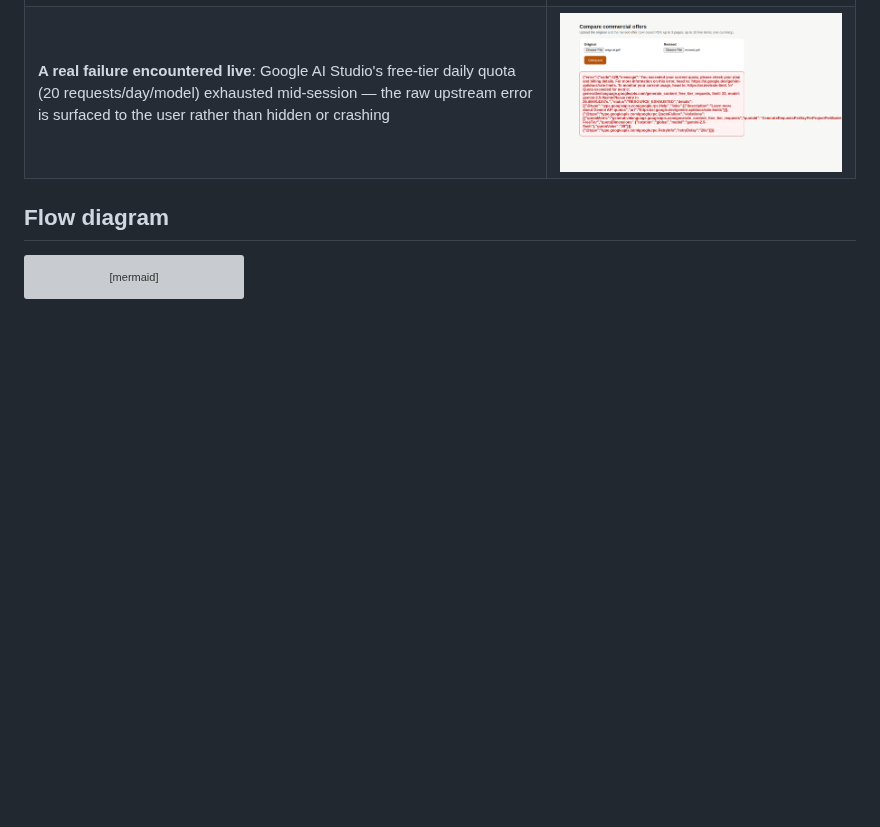
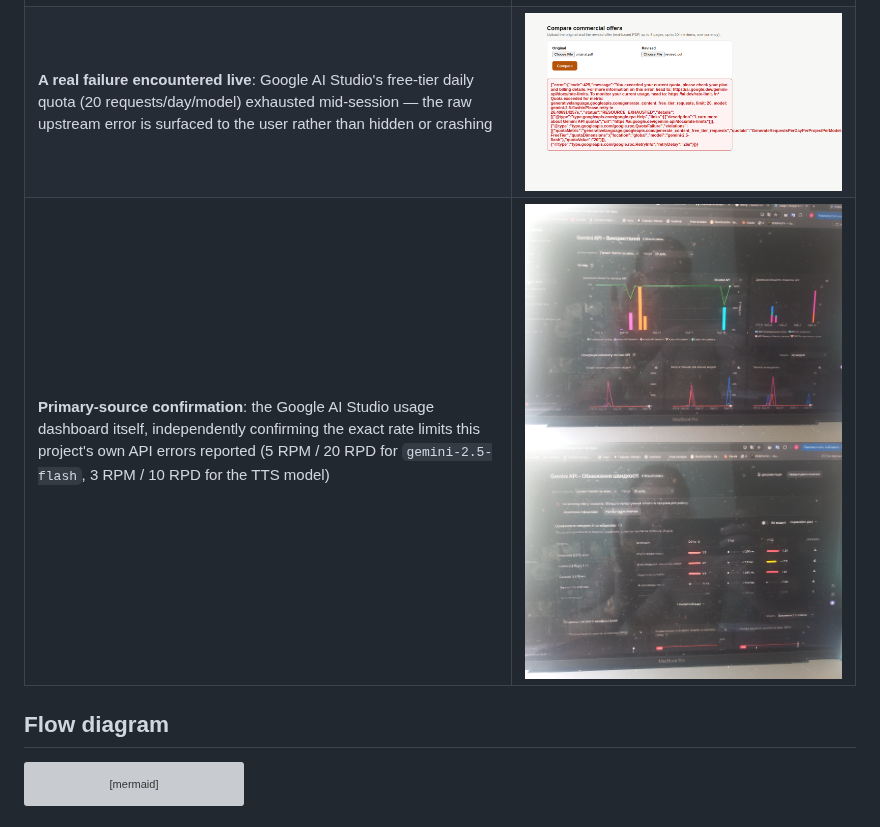
Before and after one commit to anatolilavra-droid/offer-diff, a Markdown page: README.md, the part around the change. Rendered like a GitHub page; pictures changed too: docs/screenshots/06-google-ai-studio-usage-dashboard.jpg (added), docs/screenshots/07-google-ai-studio-rate-limits-dashboard.jpg (added); blank space fills up the shorter version; grey boxes are pictures that could not be loaded.

```diff
--- a/README.md
+++ b/README.md
@@ -24,6 +24,7 @@ came from the real Gemini API (`gemini-2.5-flash`).
 | **Currency mismatch → decline** (mock parser — real key hit its daily quota while capturing this one; the decline logic itself was already verified with real Gemini output earlier, see `docs/test-report.md`) | ![decline](docs/screenshots/03-decline-currency-mismatch-mock.png) |
 | **Formatting-only → 0 changes** (real Gemini) | ![formatting-only](docs/screenshots/04-formatting-only.png) |
 | **A real failure encountered live**: Google AI Studio's free-tier daily quota (20 requests/day/model) exhausted mid-session — the raw upstream error is surfaced to the user rather than hidden or crashing | ![quota exhausted](docs/screenshots/05-real-daily-quota-exhausted.png) |
+| **Primary-source confirmation**: the Google AI Studio usage dashboard itself, independently confirming the exact rate limits this project's own API errors reported (5 RPM / 20 RPD for `gemini-2.5-flash`, 3 RPM / 10 RPD for the TTS model) | ![usage dashboard](docs/screenshots/06-google-ai-studio-usage-dashboard.jpg) ![rate limits dashboard](docs/screenshots/07-google-ai-studio-rate-limits-dashboard.jpg) |
 
 ## Flow diagram
 
```
Also changed, not shown: docs/cost.md (+24 -15 lines).
